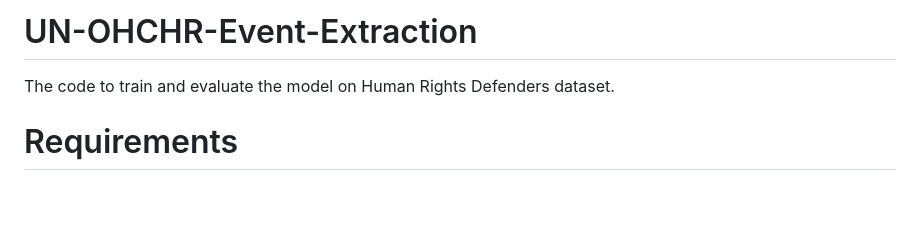
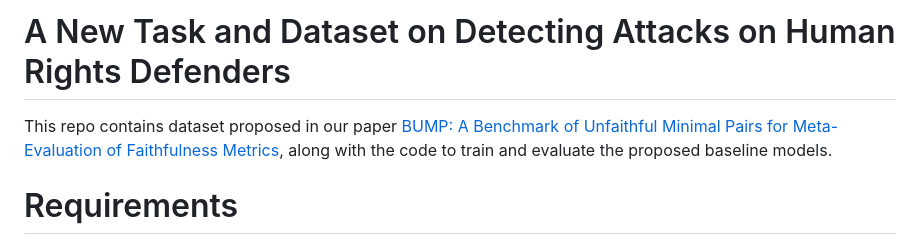
Before and after one commit to dataminr-ai/HRDsAttack, a Markdown page: README.md, the part around the change. Drawn GitHub-style; blank space fills up the shorter version.

Commit message:
modify title

```diff
--- a/README.md
+++ b/README.md
@@ -1,5 +1,5 @@
-# UN-OHCHR-Event-Extraction
-The code to train and evaluate the model on Human Rights Defenders dataset.
+# A New Task and Dataset on Detecting Attacks on Human Rights Defenders
+This repo contains dataset proposed in our paper [BUMP: A Benchmark of Unfaithful Minimal Pairs for Meta-Evaluation of Faithfulness Metrics](PlaceholderLink), along with the code to train and evaluate the proposed baseline models.
 
 # Requirements
 Install the dependencies:
```
